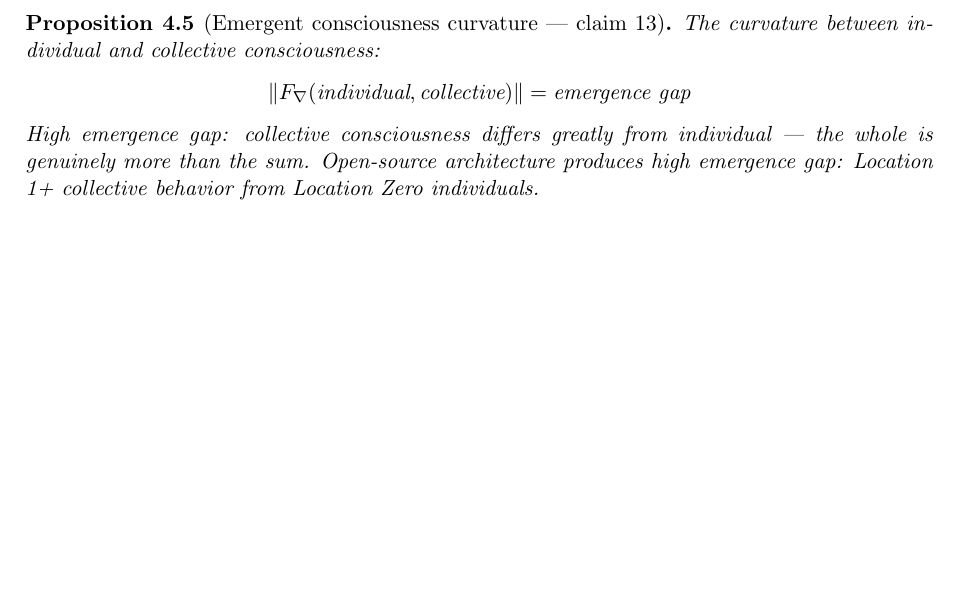
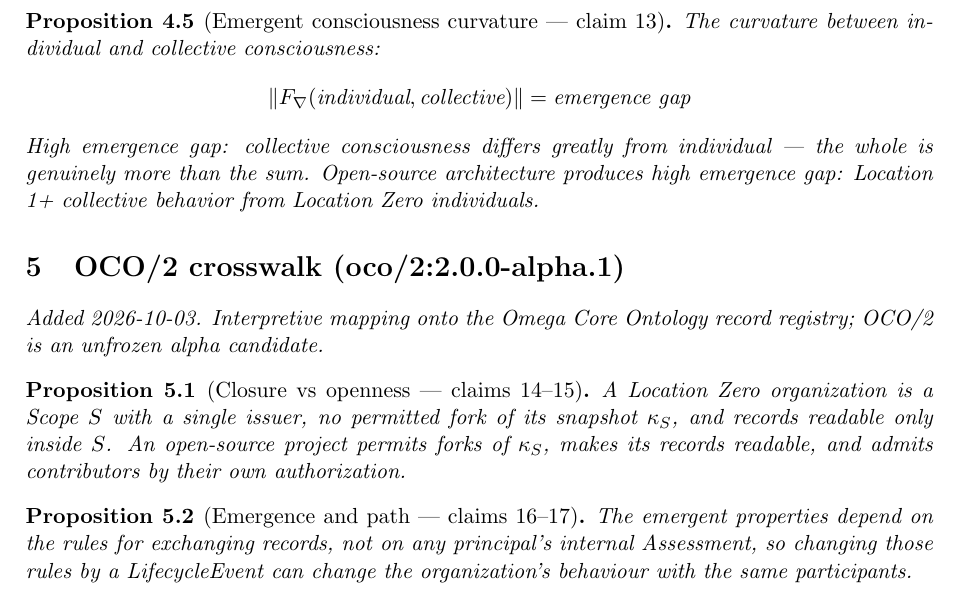
Before and after one commit to bgoertzel-sing/hyperseed-formalizations, a LaTeX paper (substack/2026-03-26-architecture-of-collective-non/formalization.tex): part of page 2 of 2 before the commit and part of page 3 of 3 after it, cut so that both start at the same text, the shorter picture padded with empty space. Compiled offline with pdfLaTeX.

Commit message:
Add OCO/2 crosswalk to architecture-of-collective-non

```diff
--- a/substack/2026-03-26-architecture-of-collective-non/formalization.tex
+++ b/substack/2026-03-26-architecture-of-collective-non/formalization.tex
@@ -151,4 +151,18 @@ architecture produces high emergence gap: Location 1+ collective
 behavior from Location Zero individuals.
 \end{proposition}
 
+
+%======================================================================
+\section{OCO/2 crosswalk (oco/2:2.0.0-alpha.1)}
+\emph{Added 2026-10-03. Interpretive mapping onto the Omega Core Ontology
+record registry; OCO/2 is an unfrozen alpha candidate.}
+
+\begin{proposition}[Closure vs openness --- claims 14--15]
+A Location Zero organization is a Scope $S$ with a single issuer, no permitted fork of its snapshot $\kappa_S$, and records readable only inside $S$. An open-source project permits forks of $\kappa_S$, makes its records readable, and admits contributors by their own authorization.
+\end{proposition}
+
+\begin{proposition}[Emergence and path --- claims 16--17]
+The emergent properties depend on the rules for exchanging records, not on any principal's internal Assessment, so changing those rules by a LifecycleEvent can change the organization's behaviour with the same participants.
+\end{proposition}
+
 \end{document}
```
Also changed, not shown: substack/2026-03-26-architecture-of-collective-non/claims.md (+10 -0 lines), substack/2026-03-26-architecture-of-collective-non/README.md, 1 other file.
